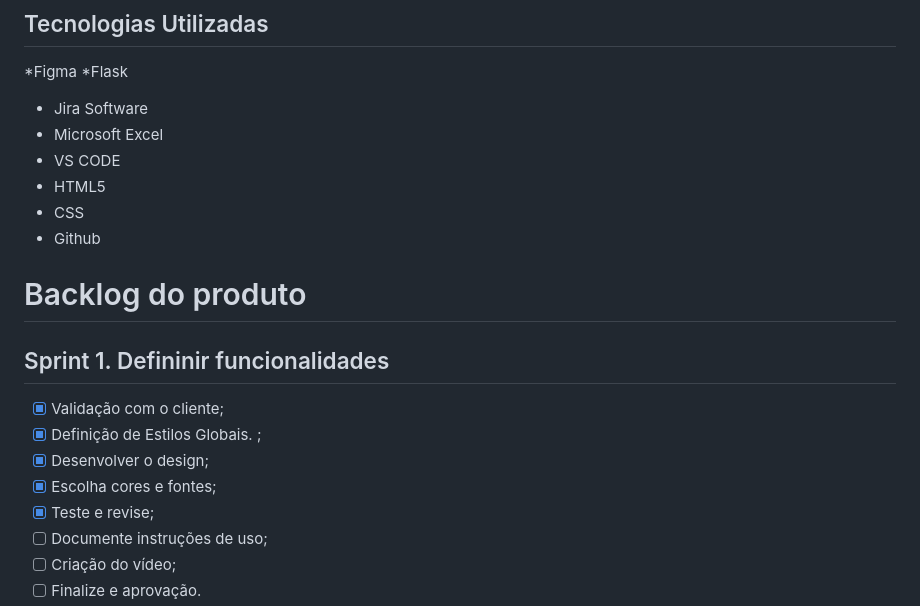
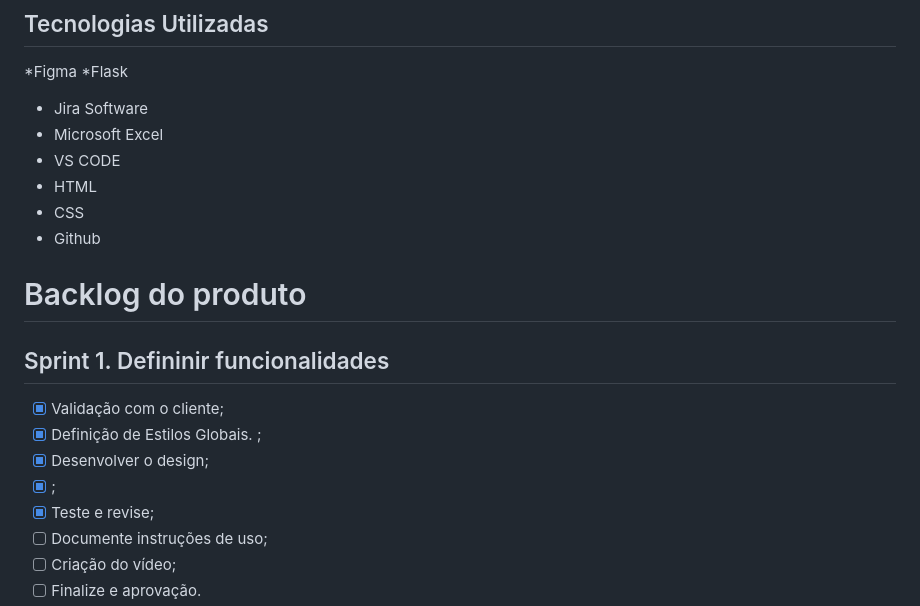
Before and after one commit to nicolygz/the-devs-department, a Markdown page: README.md, the part around one of its changes. Drawn GitHub-style.

```diff
--- a/README.md
+++ b/README.md
@@ -49,7 +49,7 @@ Adicionar video e documentos nessa seção
 * Jira Software
 * Microsoft Excel
 * VS CODE
-* HTML5
+* HTML
 * CSS
 * Github
 
@@ -59,7 +59,7 @@ Adicionar video e documentos nessa seção
 - [x] Validação com o cliente;
 - [x] Definição de Estilos Globais. ;
 - [x] Desenvolver o design;
-- [x] Escolha cores e fontes;
+- [x] ;
 - [x] Teste e revise;
 - [ ] Documente instruções de uso;
 - [ ] Criação do vídeo;
```
Also changed, not shown: other parts of README.md (+2 -2 lines).
